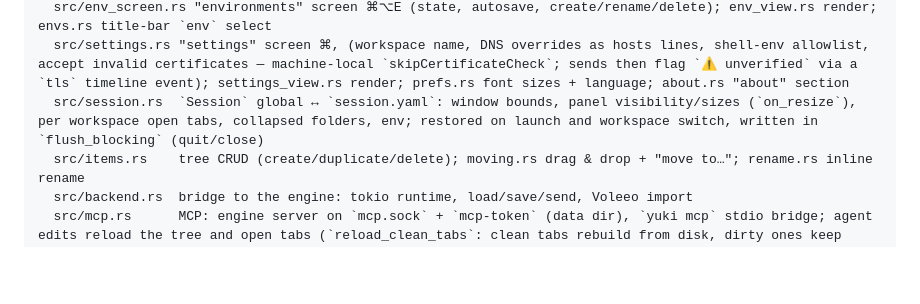
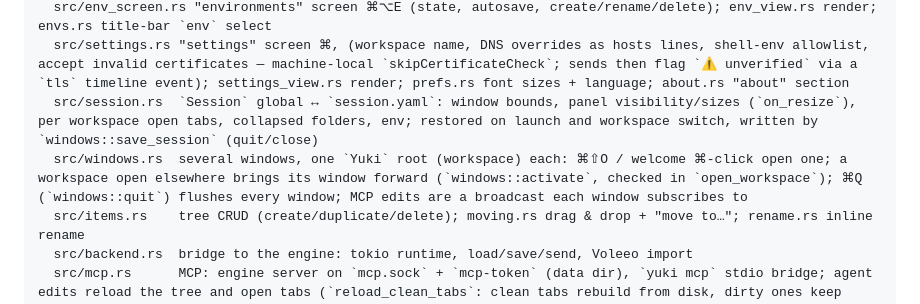
Before and after one commit to lucasAguiar11/yuki, a Markdown page: AGENTS.md, the part around the change. Rendered like a GitHub page; blank space fills up the shorter version.

```diff
--- a/AGENTS.md
+++ b/AGENTS.md
@@ -41,7 +41,8 @@ app/              `yuki` binary (GPUI) — the only layer that knows gpui
   src/vars_panel.rs ⌘⇧E panel;  src/sidebar.rs, tabs.rs, chrome.rs, palette.rs
   src/env_screen.rs "environments" screen ⌘⌥E (state, autosave, create/rename/delete); env_view.rs render; envs.rs title-bar `env` select
   src/settings.rs "settings" screen ⌘, (workspace name, DNS overrides as hosts lines, shell-env allowlist, accept invalid certificates — machine-local `skipCertificateCheck`; sends then flag `⚠ unverified` via a `tls` timeline event); settings_view.rs render; prefs.rs font sizes + language; about.rs "about" section
-  src/session.rs  `Session` global ↔ `session.yaml`: window bounds, panel visibility/sizes (`on_resize`), per workspace open tabs, collapsed folders, env; restored on launch and workspace switch, written in `flush_blocking` (quit/close)
+  src/session.rs  `Session` global ↔ `session.yaml`: window bounds, panel visibility/sizes (`on_resize`), per workspace open tabs, collapsed folders, env; restored on launch and workspace switch, written by `windows::save_session` (quit/close)
+  src/windows.rs  several windows, one `Yuki` root (workspace) each: ⌘⇧O / welcome ⌘-click open one; a workspace open elsewhere brings its window forward (`windows::activate`, checked in `open_workspace`); ⌘Q (`windows::quit`) flushes every window; MCP edits are a broadcast each window subscribes to
   src/items.rs    tree CRUD (create/duplicate/delete); moving.rs drag & drop + "move to…"; rename.rs inline rename
   src/backend.rs  bridge to the engine: tokio runtime, load/save/send, Voleeo import
   src/mcp.rs      MCP: engine server on `mcp.sock` + `mcp-token` (data dir), `yuki mcp` stdio bridge; agent edits reload the tree and open tabs (`reload_clean_tabs`: clean tabs rebuild from disk, dirty ones keep their edits, deleted ones close); mcp_view.rs settings → agents (mcp): per-client setup snippet (this binary's path, no token), opened by the `● mcp` chip
```
Also changed, not shown: README.md (+1 -0 lines), README.pt-BR.md (+1 -0 lines).
